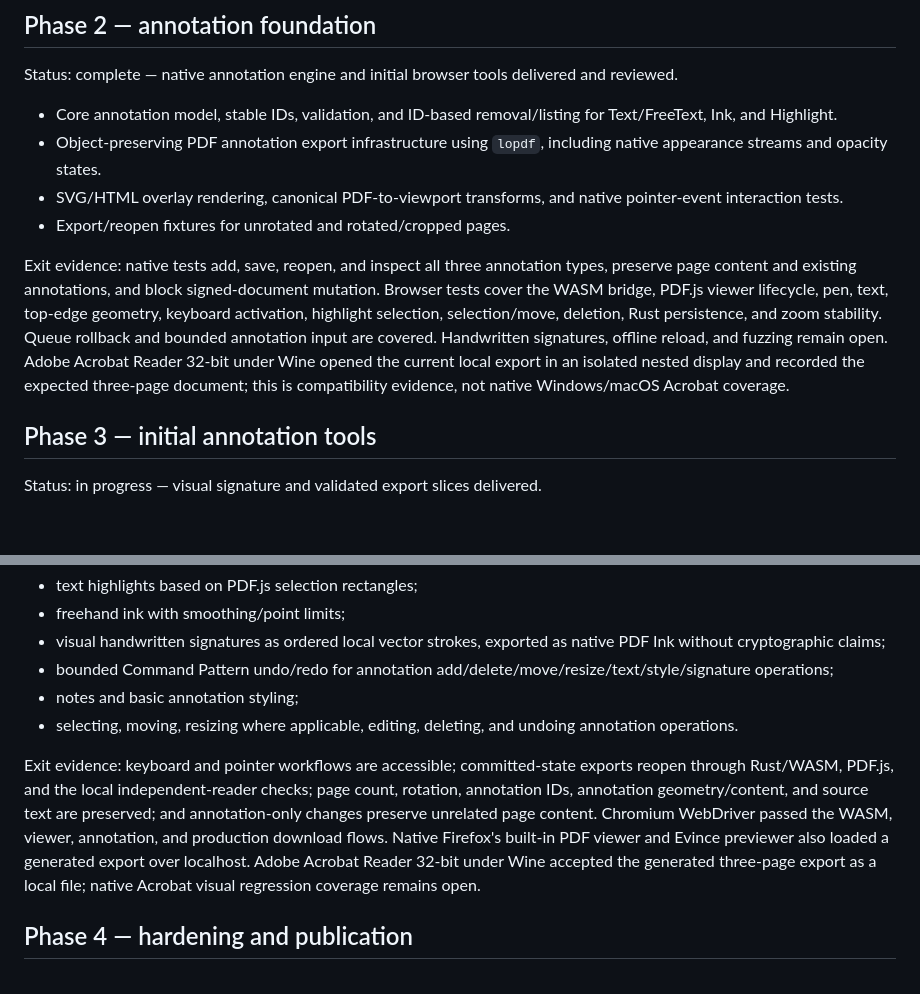
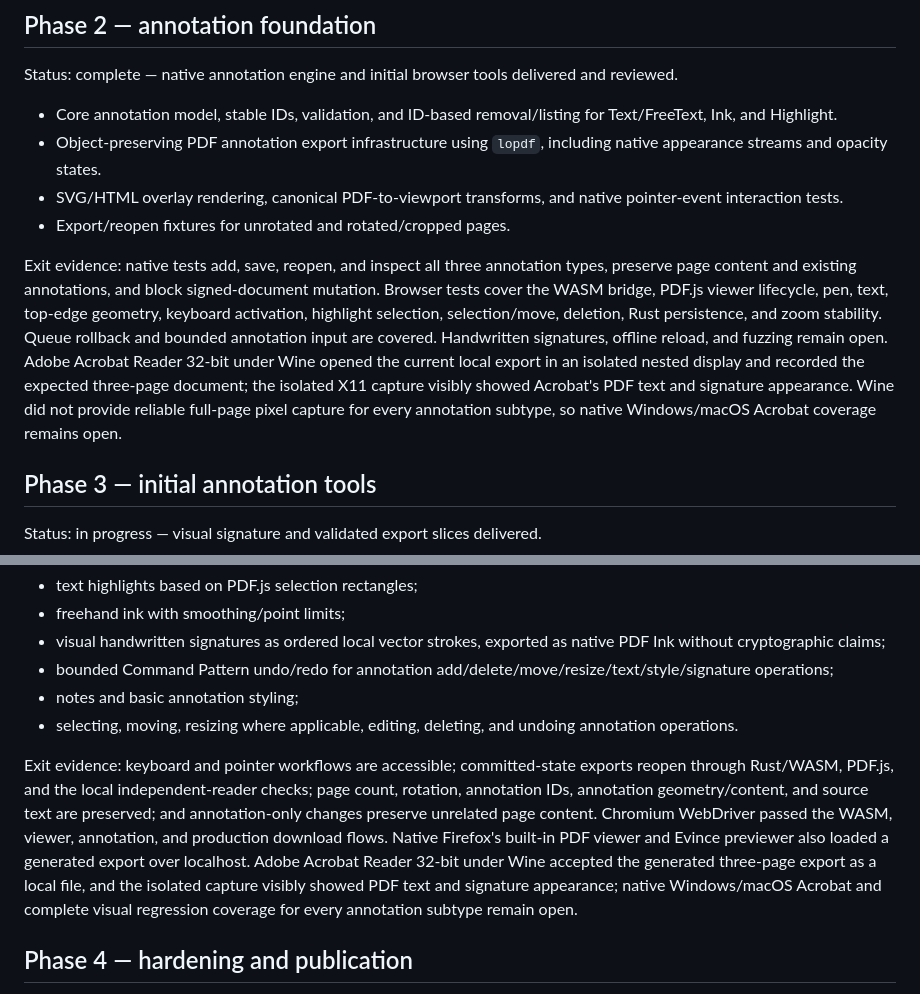
Before and after one commit to yhgf6znd/ModiPDFy, a Markdown page: docs/roadmap.md, 2 parts joined by grey strips. Drawn GitHub-style; blank space fills up the shorter version.

Commit message:
docs: record Acrobat visual evidence

```diff
--- a/docs/roadmap.md
+++ b/docs/roadmap.md
@@ -33,7 +33,7 @@ Status: complete — native annotation engine and initial browser tools delivere
 - SVG/HTML overlay rendering, canonical PDF-to-viewport transforms, and native pointer-event interaction tests.
 - Export/reopen fixtures for unrotated and rotated/cropped pages.
 
-Exit evidence: native tests add, save, reopen, and inspect all three annotation types, preserve page content and existing annotations, and block signed-document mutation. Browser tests cover the WASM bridge, PDF.js viewer lifecycle, pen, text, top-edge geometry, keyboard activation, highlight selection, selection/move, deletion, Rust persistence, and zoom stability. Queue rollback and bounded annotation input are covered. Handwritten signatures, offline reload, and fuzzing remain open. Adobe Acrobat Reader 32-bit under Wine opened the current local export in an isolated nested display and recorded the expected three-page document; this is compatibility evidence, not native Windows/macOS Acrobat coverage.
+Exit evidence: native tests add, save, reopen, and inspect all three annotation types, preserve page content and existing annotations, and block signed-document mutation. Browser tests cover the WASM bridge, PDF.js viewer lifecycle, pen, text, top-edge geometry, keyboard activation, highlight selection, selection/move, deletion, Rust persistence, and zoom stability. Queue rollback and bounded annotation input are covered. Handwritten signatures, offline reload, and fuzzing remain open. Adobe Acrobat Reader 32-bit under Wine opened the current local export in an isolated nested display and recorded the expected three-page document; the isolated X11 capture visibly showed Acrobat's PDF text and signature appearance. Wine did not provide reliable full-page pixel capture for every annotation subtype, so native Windows/macOS Acrobat coverage remains open.
 
 ## Phase 3 — initial annotation tools
 
@@ -48,7 +48,7 @@ Complete and harden the initial release tools:
 - notes and basic annotation styling;
 - selecting, moving, resizing where applicable, editing, deleting, and undoing annotation operations.
 
-Exit evidence: keyboard and pointer workflows are accessible; committed-state exports reopen through Rust/WASM, PDF.js, and the local independent-reader checks; page count, rotation, annotation IDs, annotation geometry/content, and source text are preserved; and annotation-only changes preserve unrelated page content. Chromium WebDriver passed the WASM, viewer, annotation, and production download flows. Native Firefox's built-in PDF viewer and Evince previewer also loaded a generated export over localhost. Adobe Acrobat Reader 32-bit under Wine accepted the generated three-page export as a local file; native Acrobat visual regression coverage remains open.
+Exit evidence: keyboard and pointer workflows are accessible; committed-state exports reopen through Rust/WASM, PDF.js, and the local independent-reader checks; page count, rotation, annotation IDs, annotation geometry/content, and source text are preserved; and annotation-only changes preserve unrelated page content. Chromium WebDriver passed the WASM, viewer, annotation, and production download flows. Native Firefox's built-in PDF viewer and Evince previewer also loaded a generated export over localhost. Adobe Acrobat Reader 32-bit under Wine accepted the generated three-page export as a local file, and the isolated capture visibly showed PDF text and signature appearance; native Windows/macOS Acrobat and complete visual regression coverage for every annotation subtype remain open.
 
 ## Phase 4 — hardening and publication
 
```
